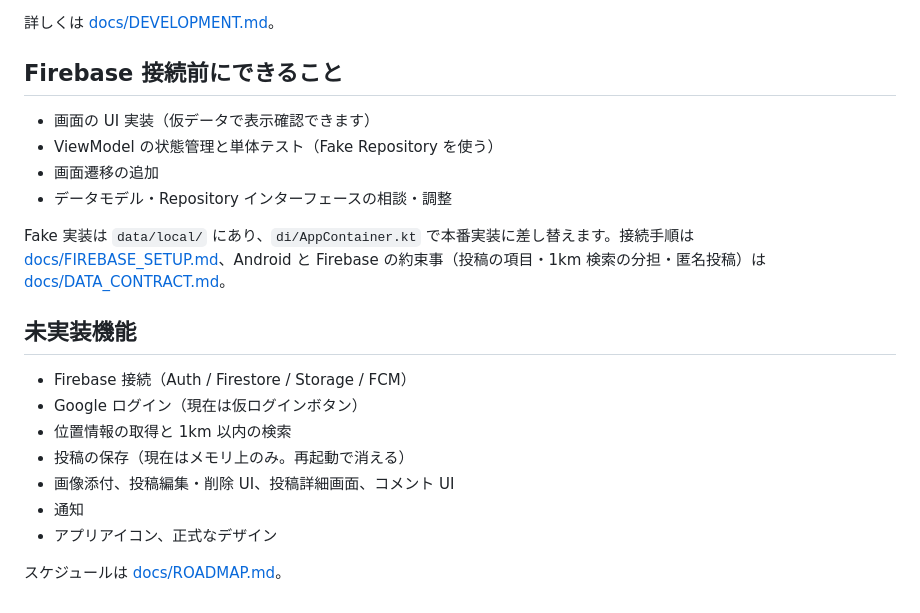
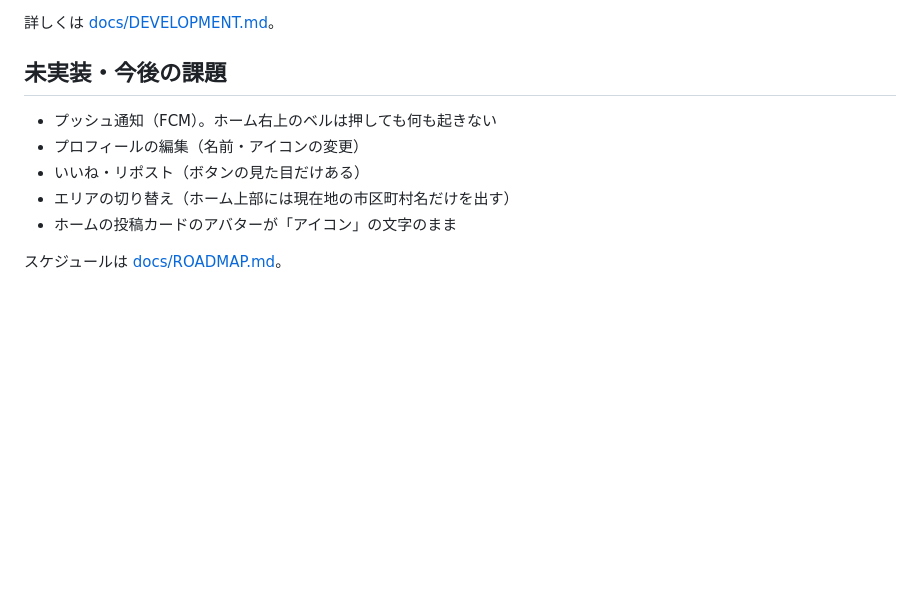
Before and after one commit to lemonade-2061/Plesion, a Markdown page: README.md, the part around one of its changes. GitHub-like rendering; blank space fills up the shorter version.

```diff
--- a/README.md
+++ b/README.md
@@ -99,23 +132,12 @@ app/src/main/java/jp/plesion/app/
 
 詳しくは [docs/DEVELOPMENT.md](docs/DEVELOPMENT.md)。
 
-## Firebase 接続前にできること
+## 未実装・今後の課題
 
-- 画面の UI 実装（仮データで表示確認できます）
-- ViewModel の状態管理と単体テスト（Fake Repository を使う）
-- 画面遷移の追加
-- データモデル・Repository インターフェースの相談・調整
-
-Fake 実装は `data/local/` にあり、`di/AppContainer.kt` で本番実装に差し替えます。接続手順は [docs/FIREBASE_SETUP.md](docs/FIREBASE_SETUP.md)、Android と Firebase の約束事（投稿の項目・1km 検索の分担・匿名投稿）は [docs/DATA_CONTRACT.md](docs/DATA_CONTRACT.md)。
-
-## 未実装機能
-
-- Firebase 接続（Auth / Firestore / Storage / FCM）
-- Google ログイン（現在は仮ログインボタン）
-- 位置情報の取得と 1km 以内の検索
-- 投稿の保存（現在はメモリ上のみ。再起動で消える）
-- 画像添付、投稿編集・削除 UI、投稿詳細画面、コメント UI
-- 通知
-- アプリアイコン、正式なデザイン
+- プッシュ通知（FCM）。ホーム右上のベルは押しても何も起きない
+- プロフィールの編集（名前・アイコンの変更）
+- いいね・リポスト（ボタンの見た目だけある）
+- エリアの切り替え（ホーム上部には現在地の市区町村名だけを出す）
+- ホームの投稿カードのアバターが「アイコン」の文字のまま
 
 スケジュールは [docs/ROADMAP.md](docs/ROADMAP.md)。
```
Also changed, not shown: other parts of README.md (+44 -11 lines), docs/screenshots/create.jpg (added), docs/screenshots/detail.jpg (added), docs/screenshots/home.jpg (added), docs/screenshots/profile.jpg (added).
